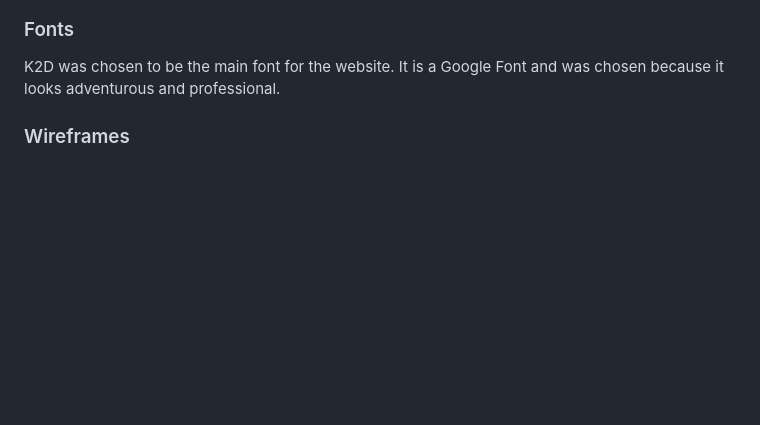
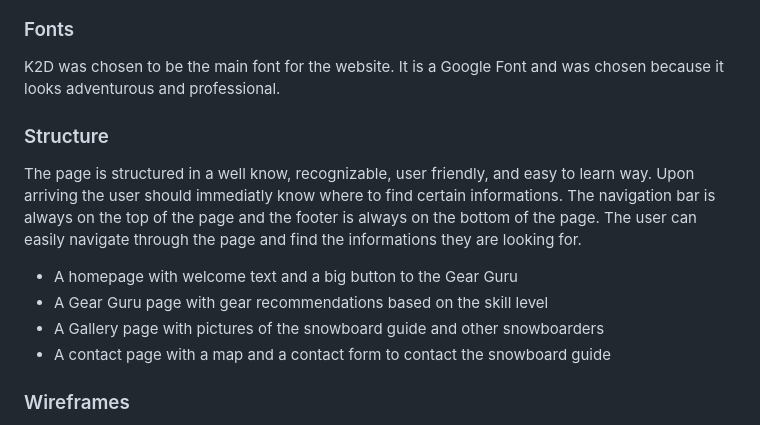
Before and after one commit to paulunder/the-snowboard-guide, a Markdown page: README.md, the part around the change. Rendered like a GitHub page; blank space fills up the shorter version.

Commit message:
added structure to README.md

```diff
--- a/README.md
+++ b/README.md
@@ -112,6 +112,13 @@ The colors here was mainly chosen because of the images I used. The colors (#334
 
 ### Fonts
 K2D was chosen to be the main font for the website. It is a Google Font and was chosen because it looks adventurous and professional.
+
+### Structure
+The page is structured in a well know, recognizable, user friendly, and easy to learn way. Upon arriving the user should immediatly know where to find certain informations. The navigation bar is always on the top of the page and the footer is always on the bottom of the page. The user can easily navigate through the page and find the informations they are looking for.
+- A homepage with welcome text and a big button to the Gear Guru
+- A Gear Guru page with gear recommendations based on the skill level
+- A Gallery page with pictures of the snowboard guide and other snowboarders
+- A contact page with a map and a contact form to contact the snowboard guide
 
 
 ### Wireframes
```
